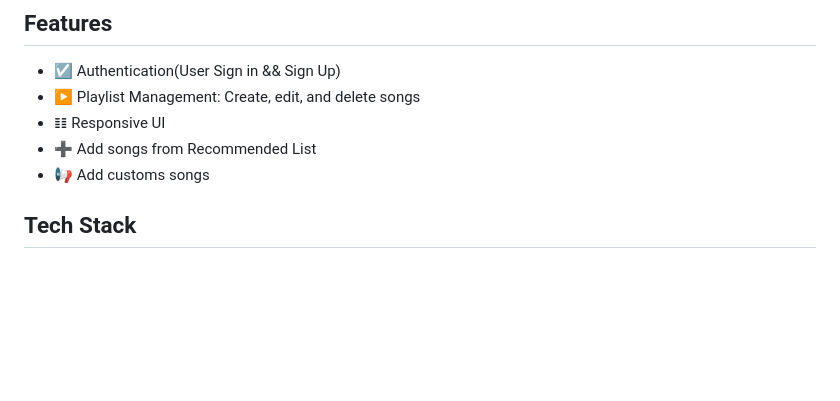
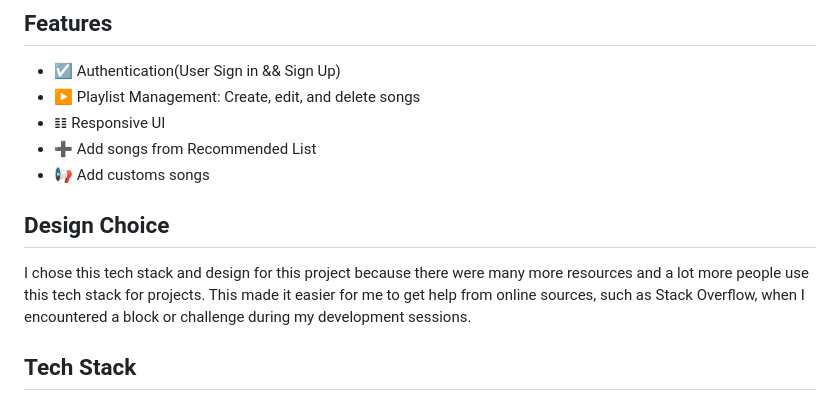
Before and after one commit to niiadu/SongPlaylistProject-DLBCSPJWD01, a Markdown page: README.md, the part around the change. Drawn GitHub-style; blank space fills up the shorter version.

```diff
--- a/README.md
+++ b/README.md
@@ -41,6 +41,9 @@ music-playlist-app/
 - 𝌮 Responsive UI
 - ➕ Add songs from Recommended List
 - 📢 Add customs songs
+
+## Design Choice
+I chose this tech stack and design for this project because there were many more resources and a lot more people use this tech stack for projects. This made it easier for me to get help from online sources, such as Stack Overflow, when I encountered a block or challenge during my development sessions.
 
 ## Tech Stack
 - **Frontend:** HTML, CSS, and JavaScript
```
